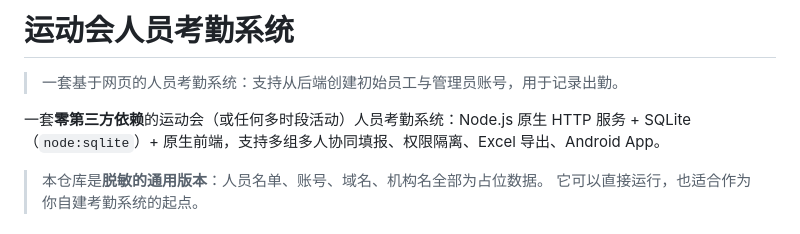
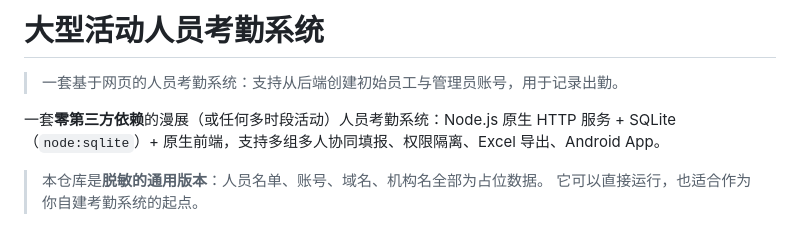
Before and after one commit to jjjjjsgrmjjjjj/PersonnelAttendanceSystem, a Markdown page: README.md, the part around the change. Drawn GitHub-style.

```diff
--- a/README.md
+++ b/README.md
@@ -1,8 +1,8 @@
-# 运动会人员考勤系统
+# 大型活动人员考勤系统
 
 > 一套基于网页的人员考勤系统：支持从后端创建初始员工与管理员账号，用于记录出勤。
 
-一套**零第三方依赖**的运动会（或任何多时段活动）人员考勤系统：Node.js 原生 HTTP 服务 +
+一套**零第三方依赖**的漫展（或任何多时段活动）人员考勤系统：Node.js 原生 HTTP 服务 +
 SQLite（`node:sqlite`）+ 原生前端，支持多组多人协同填报、权限隔离、Excel 导出、Android App。
 
 > 本仓库是**脱敏的通用版本**：人员名单、账号、域名、机构名全部为占位数据。
```
